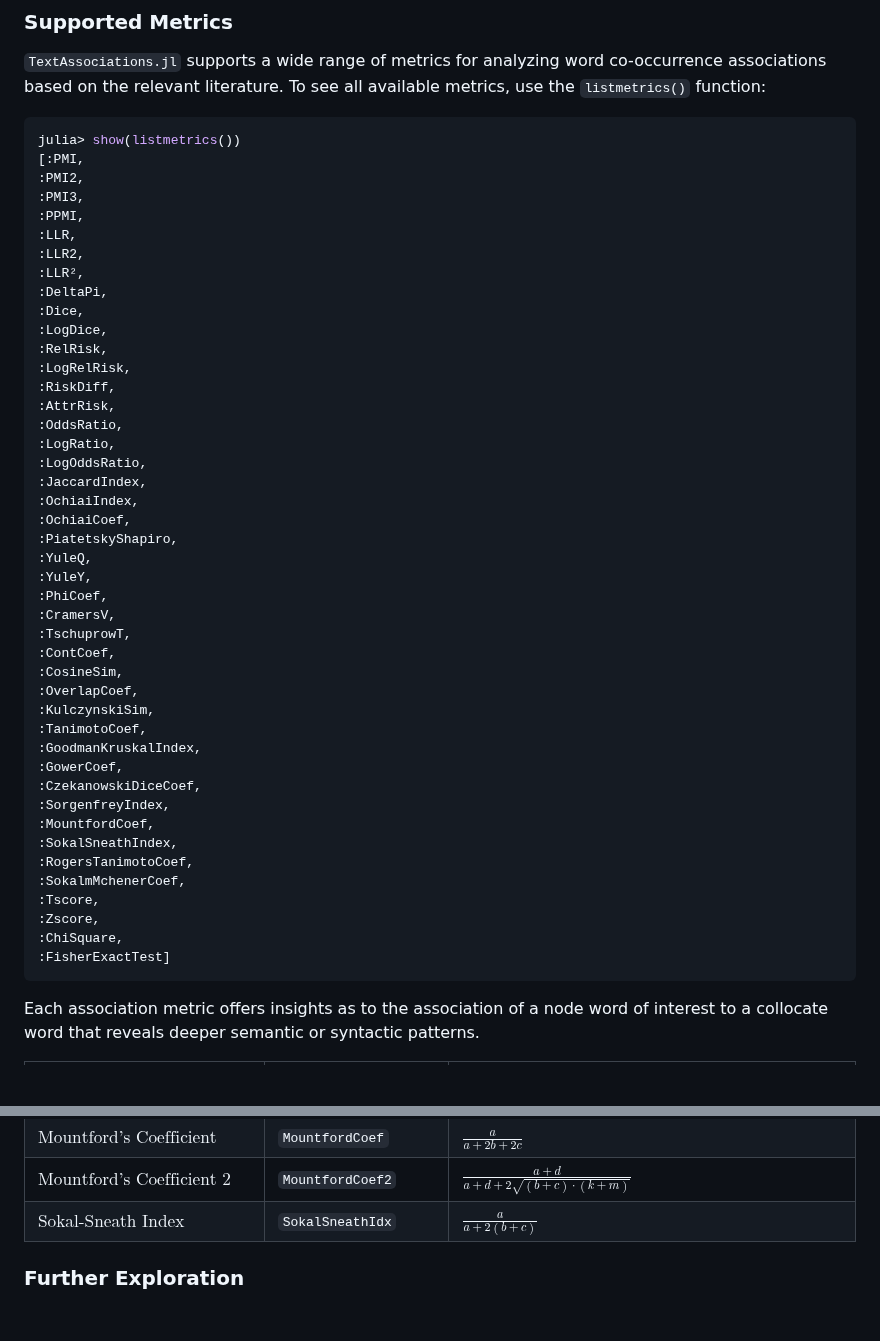
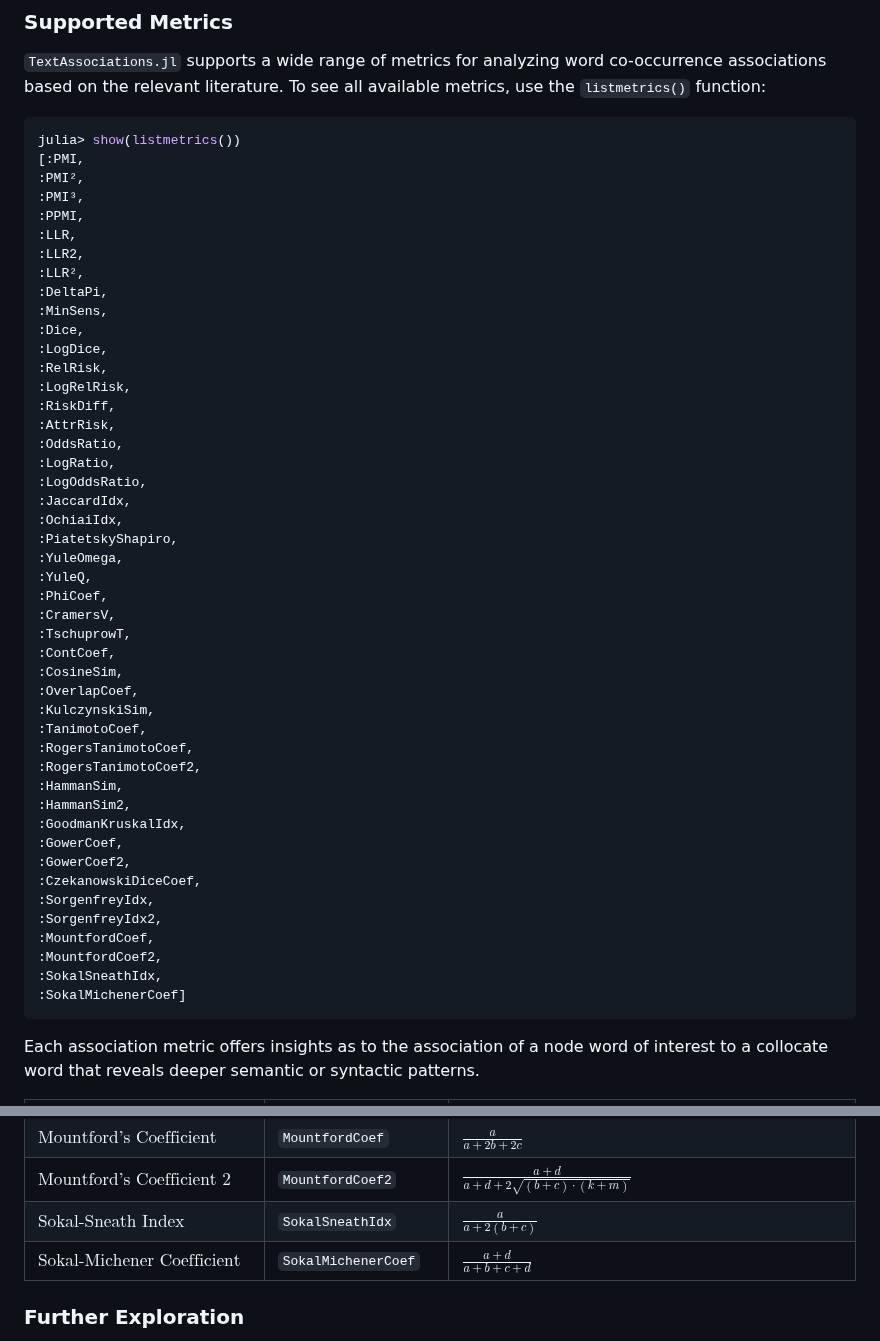
Before and after one commit to atantos/TextAssociations.jl, a Markdown page: README.md, 2 parts joined by grey strips. Drawn GitHub-style; blank space fills up the shorter version.

Commit message:
Updated the measures types in the list

````diff
--- a/README.md
+++ b/README.md
@@ -68,13 +68,14 @@ julia> evalassoc(PMI, cont_table)
 ```julia
 julia> show(listmetrics())
 [:PMI,
-:PMI2,
-:PMI3,
+:PMI²,
+:PMI³,
 :PPMI,
 :LLR,
 :LLR2,
 :LLR²,
 :DeltaPi,
+:MinSens,
 :Dice,
 :LogDice,
 :RelRisk,
@@ -84,12 +85,11 @@ julia> show(listmetrics())
 :OddsRatio,
 :LogRatio,
 :LogOddsRatio,
-:JaccardIndex,
-:OchiaiIndex,
-:OchiaiCoef,
+:JaccardIdx,
+:OchiaiIdx,
 :PiatetskyShapiro,
+:YuleOmega,
 :YuleQ,
-:YuleY,
 :PhiCoef,
 :CramersV,
 :TschuprowT,
@@ -98,18 +98,20 @@ julia> show(listmetrics())
 :OverlapCoef,
 :KulczynskiSim,
 :TanimotoCoef,
-:GoodmanKruskalIndex,
+:RogersTanimotoCoef,
+:RogersTanimotoCoef2,
+:HammanSim,
+:HammanSim2,
+:GoodmanKruskalIdx,
 :GowerCoef,
+:GowerCoef2,
 :CzekanowskiDiceCoef,
-:SorgenfreyIndex,
+:SorgenfreyIdx,
+:SorgenfreyIdx2,
 :MountfordCoef,
-:SokalSneathIndex,
-:RogersTanimotoCoef,
-:SokalmMchenerCoef,
-:Tscore,
-:Zscore,
-:ChiSquare,
-:FisherExactTest]
+:MountfordCoef2,
+:SokalSneathIdx,
+:SokalMichenerCoef]
 ```
 
 Each association metric offers insights as to the association of a node word of interest to a collocate word that reveals deeper semantic or syntactic patterns.
@@ -160,6 +162,7 @@ Each association metric offers insights as to the association of a node word of
 | $\text{Mountford's Coefficient}$ | `MountfordCoef` | $`\frac{a}{a + 2b + 2c}`$|
 | $\text{Mountford's Coefficient 2}$ | `MountfordCoef2` | $`\frac{a + d}{a + d + 2 \sqrt{(b + c) \cdot (k + m)}}`$|
 | $\text{Sokal-Sneath Index}$ | `SokalSneathIdx` | $`\frac{a}{a + 2(b + c)}`$|
+| $\text{Sokal-Michener Coefficient}$ | `SokalMichenerCoef` | $`\frac{a +d}{a + b + c + d}`$|
 
 
 
````
